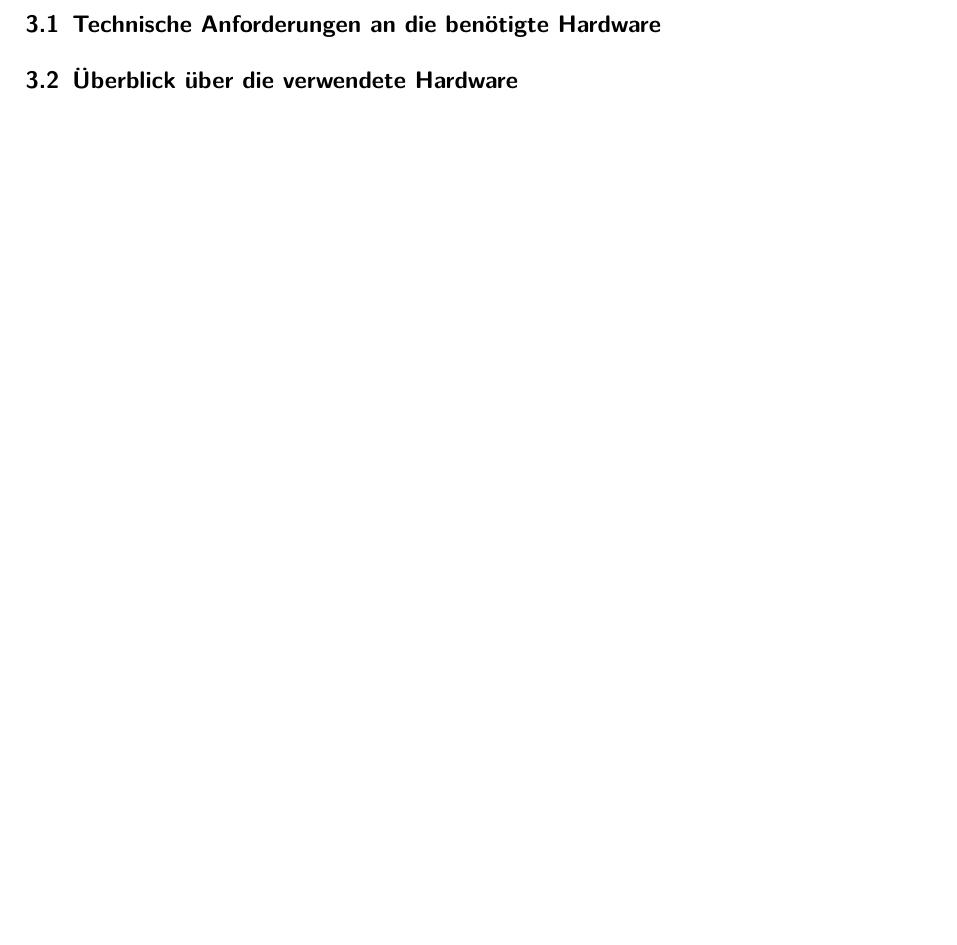
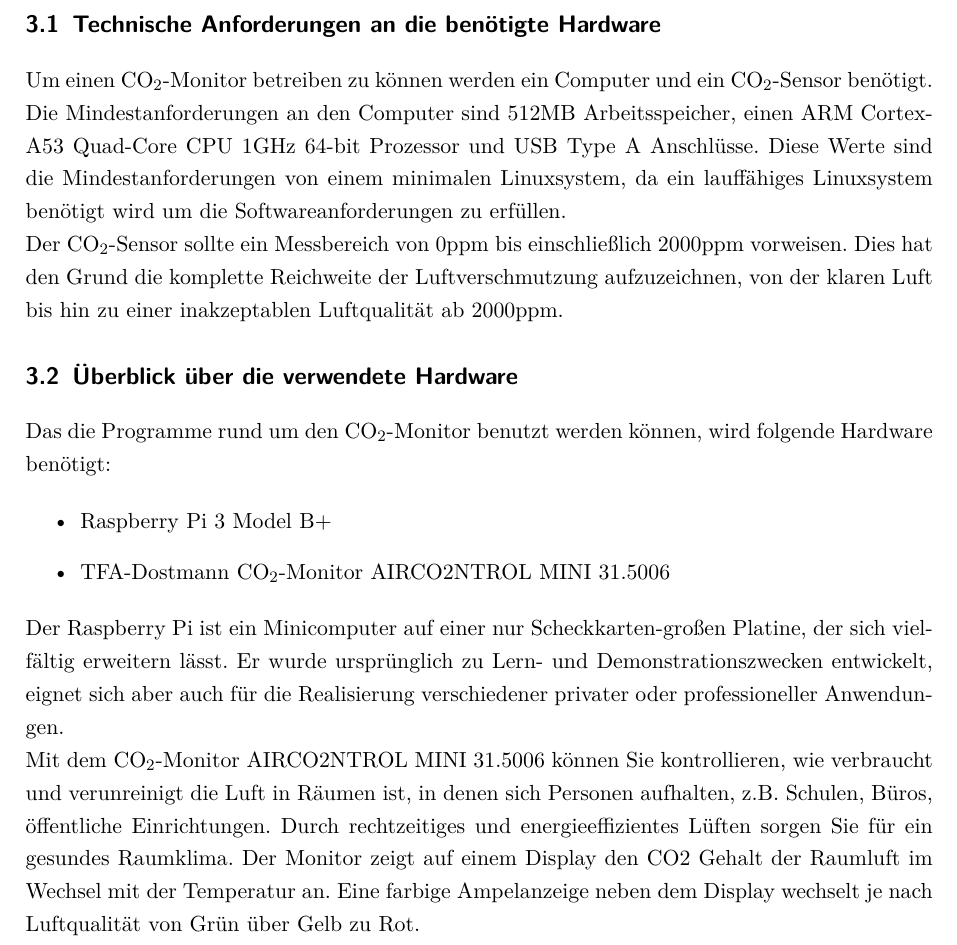
Before and after one commit to N1kolaus/GK-Deu-Projektarbeit, a LaTeX document (Projektarbeit/Projektarbeit.tex): part of page 6 of 16, cut so that both start at the same text, the shorter picture padded with empty space. Compiled offline with pdfLaTeX.

Commit message:
ausarbeitung von 3.1 und 3.2

```diff
--- a/Projektarbeit/Projektarbeit.tex
+++ b/Projektarbeit/Projektarbeit.tex
@@ -229,10 +229,29 @@
 
 \section{Technische Anforderungen an die benötigte Hardware}
 
+Um einen CO$_2$-Monitor betreiben zu k\"onnen werden ein Computer und ein CO$_2$-Sensor benötigt. Die Mindestanforderungen an den Computer sind 512MB Arbeitsspeicher,
+einen ARM Cortex-A53 Quad-Core CPU 1GHz 64-bit Prozessor und USB Type A Anschl\"usse. Diese Werte sind die Mindestanforderungen von einem minimalen Linuxsystem, da ein lauff\"ahiges
+Linuxsystem ben\"otigt wird um die Softwareanforderungen zu erf\"ullen.
+
+Der CO$_2$-Sensor sollte ein Messbereich von 0ppm bis einschließlich 2000ppm vorweisen. Dies hat den Grund die komplette Reichweite der Luftverschmutzung aufzuzeichnen,
+von der klaren Luft bis hin zu einer inakzeptablen Luftqualität ab 2000ppm.
 
 \section{Überblick über die verwendete Hardware}
 
+Das die Programme rund um den CO$_2$-Monitor benutzt werden k\"onnen, wird folgende Hardware benötigt:
 
+\begin{itemize}
+  \item Raspberry Pi 3 Model B+
+  \item TFA-Dostmann CO$_2$-Monitor AIRCO2NTROL MINI 31.5006
+\end{itemize}
+
+Der Raspberry Pi ist ein Minicomputer auf einer nur Scheckkarten-großen Platine, der sich vielfältig erweitern lässt.
+Er wurde ursprünglich zu Lern- und Demonstrationszwecken entwickelt, eignet sich aber auch für die
+Realisierung verschiedener privater oder professioneller Anwendungen.
+
+Mit dem CO$_2$-Monitor AIRCO2NTROL MINI 31.5006 können Sie kontrollieren, wie verbraucht und verunreinigt die Luft in Räumen ist,
+in denen sich Personen aufhalten, z.B. Schulen, Büros, öffentliche Einrichtungen. Durch rechtzeitiges und energieeffizientes Lüften sorgen Sie für ein gesundes Raumklima.
+Der Monitor zeigt auf einem Display den CO2 Gehalt der Raumluft im Wechsel mit der Temperatur an. Eine farbige Ampelanzeige neben dem Display wechselt je nach Luftqualität von Grün über Gelb zu Rot.
 
 \chapter{Softwaretechnische Umsetzung}
 
```
Also changed, not shown: Projektarbeit/Projektarbeit.pdf, Projektarbeit/Projektarbeit.tex (2 more changed lines).
